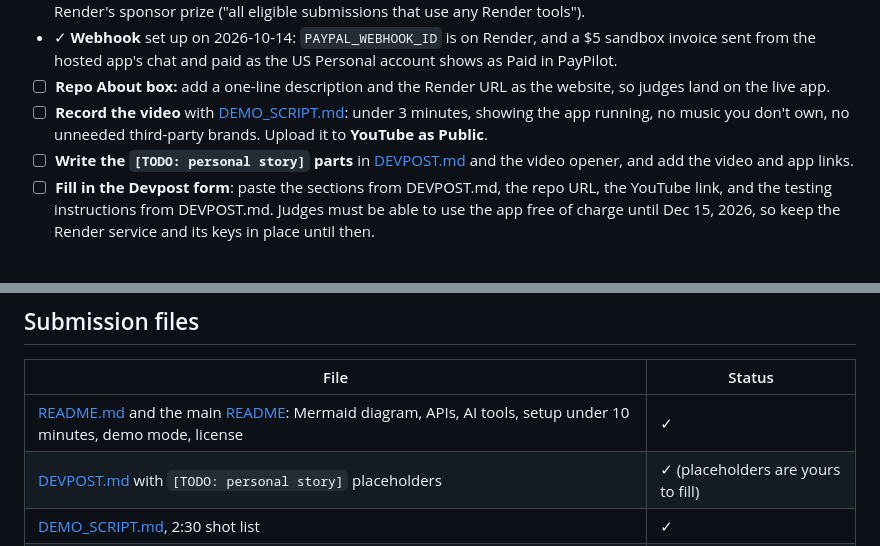
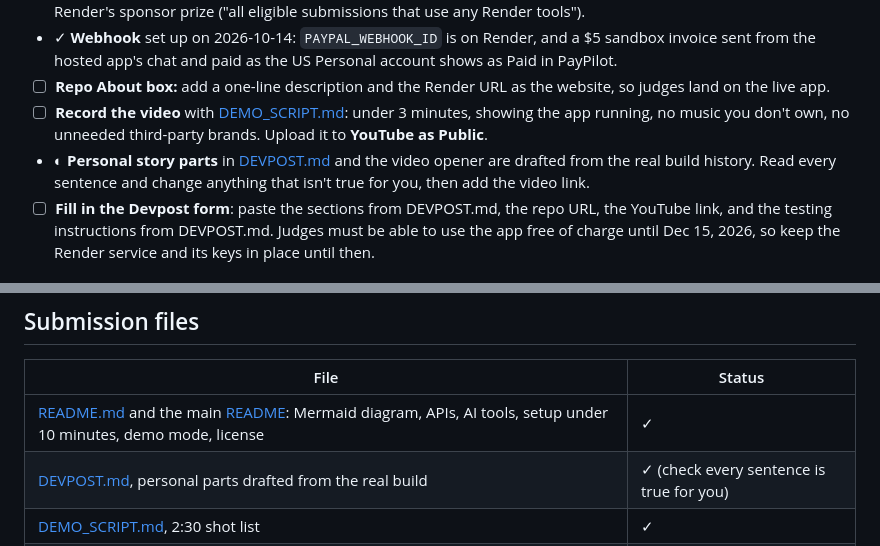
Before and after one commit to RoboDevelopX/PayPilot, a Markdown page: submission/CHECKLIST.md, 2 parts joined by grey strips. Drawn GitHub-style.

```diff
--- a/submission/CHECKLIST.md
+++ b/submission/CHECKLIST.md
@@ -13,7 +13,7 @@ Deadline: **Thursday Nov 12, 2026, 12:00 pm Pacific** (1:30 am Nov 13 in India),
 - ✓ **Webhook** set up on 2026-10-14: `PAYPAL_WEBHOOK_ID` is on Render, and a $5 sandbox invoice sent from the hosted app's chat and paid as the US Personal account shows as Paid in PayPilot.
 - ☐ **Repo About box:** add a one-line description and the Render URL as the website, so judges land on the live app.
 - ☐ **Record the video** with [DEMO_SCRIPT.md](DEMO_SCRIPT.md): under 3 minutes, showing the app running, no music you don't own, no unneeded third-party brands. Upload it to **YouTube as Public**.
-- ☐ **Write the `[TODO: personal story]` parts** in [DEVPOST.md](DEVPOST.md) and the video opener, and add the video and app links.
+- ◐ **Personal story parts** in [DEVPOST.md](DEVPOST.md) and the video opener are drafted from the real build history. Read every sentence and change anything that isn't true for you, then add the video link.
 - ☐ **Fill in the Devpost form**: paste the sections from DEVPOST.md, the repo URL, the YouTube link, and the testing instructions from DEVPOST.md. Judges must be able to use the app free of charge until Dec 15, 2026, so keep the Render service and its keys in place until then.
 
 ## Product
@@ -100,7 +100,7 @@ Deadline: **Thursday Nov 12, 2026, 12:00 pm Pacific** (1:30 am Nov 13 in India),
 | File | Status |
 |---|---|
 | [README.md](README.md) and the main [README](../README.md): Mermaid diagram, APIs, AI tools, setup under 10 minutes, demo mode, license | ✓ |
-| [DEVPOST.md](DEVPOST.md) with `[TODO: personal story]` placeholders | ✓ (placeholders are yours to fill) |
+| [DEVPOST.md](DEVPOST.md), personal parts drafted from the real build | ✓ (check every sentence is true for you) |
 | [DEMO_SCRIPT.md](DEMO_SCRIPT.md), 2:30 shot list | ✓ |
 | [INTERVIEW_NOTES.md](INTERVIEW_NOTES.md): 5 resume bullets, 8 questions, improvements with real data | ✓ |
 | This checklist | ✓ |
```
Also changed, not shown: submission/DEMO_SCRIPT.md (+1 -1 lines), submission/DEVPOST.md (+20 -5 lines).
